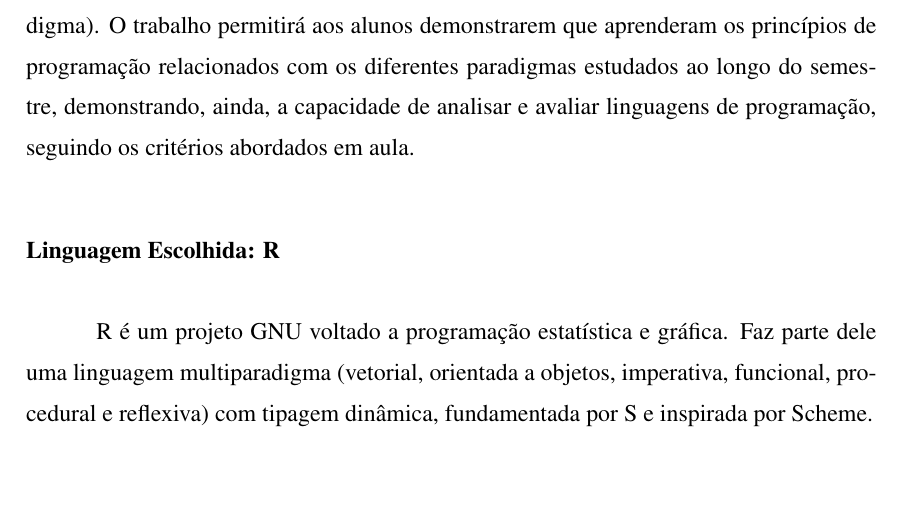
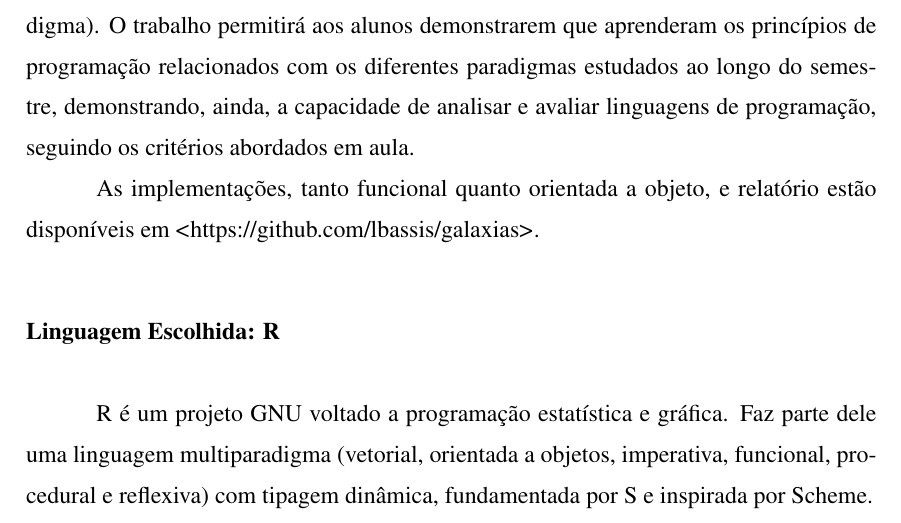
Before and after one commit to lbassis/galaxias, a LaTeX thesis (report/relatorio.tex): part of page 3 of 19, cut so that both start at the same text, the shorter picture padded with empty space. The pictures show the PDF file report/relatorio.pdf that the author committed with the source.

Commit message:
git - ok

```diff
--- a/report/relatorio.tex
+++ b/report/relatorio.tex
@@ -141,6 +141,7 @@ O presente trabalho consiste na implementação de um problema em dois paradigma
 
 O objetivo deste trabalho consiste em fornecer aos alunos a oportunidade de estudar uma linguagem de programação moderna com características híbridas (i.e., multiparadigma). O trabalho permitirá aos alunos demonstrarem que aprenderam os princípios de programação relacionados com os diferentes paradigmas estudados ao longo do semestre, demonstrando, ainda, a capacidade de analisar e avaliar linguagens de programação, seguindo os critérios abordados em aula.
 
+As implementações, tanto funcional quanto orientada a objeto, e relatório estão disponíveis em \url{https://github.com/lbassis/galaxias}.
 \section{Linguagem Escolhida: R}
 	R é um projeto GNU voltado a programação estatística e gráfica. Faz parte dele uma linguagem multiparadigma (vetorial, orientada a objetos, imperativa, funcional, procedural e reflexiva) com tipagem dinâmica, fundamentada por S e inspirada por Scheme.
 
```
Also changed, not shown: report/relatorio.pdf, 1 other file.
